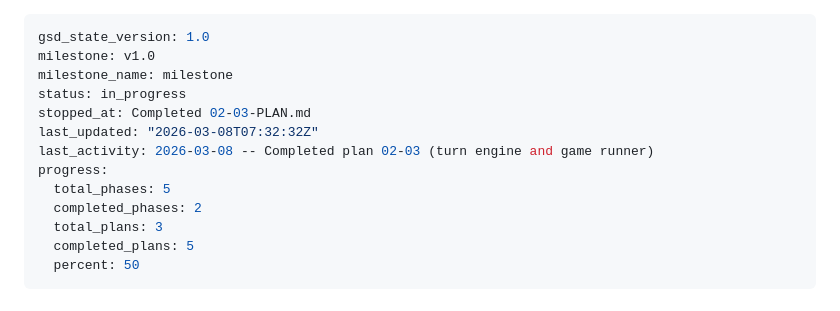
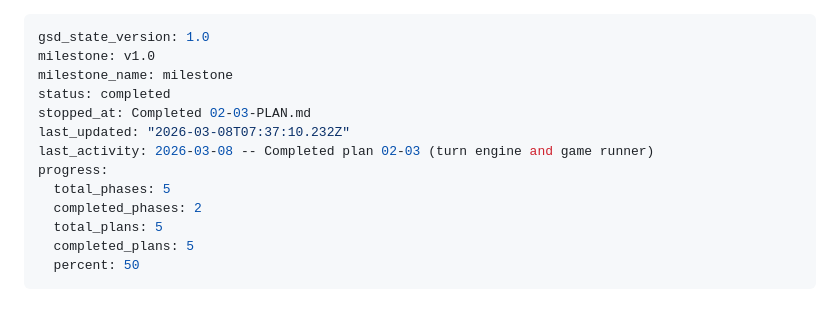
Before and after one commit to arturmiller/risk-clone, a Markdown page: .planning/STATE.md, the part around the change. Drawn GitHub-style.

Commit message:
docs(phase-02): complete phase execution

```diff
--- a/.planning/STATE.md
+++ b/.planning/STATE.md
@@ -2,14 +2,14 @@
 gsd_state_version: 1.0
 milestone: v1.0
 milestone_name: milestone
-status: in_progress
+status: completed
 stopped_at: Completed 02-03-PLAN.md
-last_updated: "2026-03-08T07:32:32Z"
+last_updated: "2026-03-08T07:37:10.232Z"
 last_activity: 2026-03-08 -- Completed plan 02-03 (turn engine and game runner)
 progress:
   total_phases: 5
   completed_phases: 2
-  total_plans: 3
+  total_plans: 5
   completed_plans: 5
   percent: 50
 ---
```
Also changed, not shown: 1 other file.
